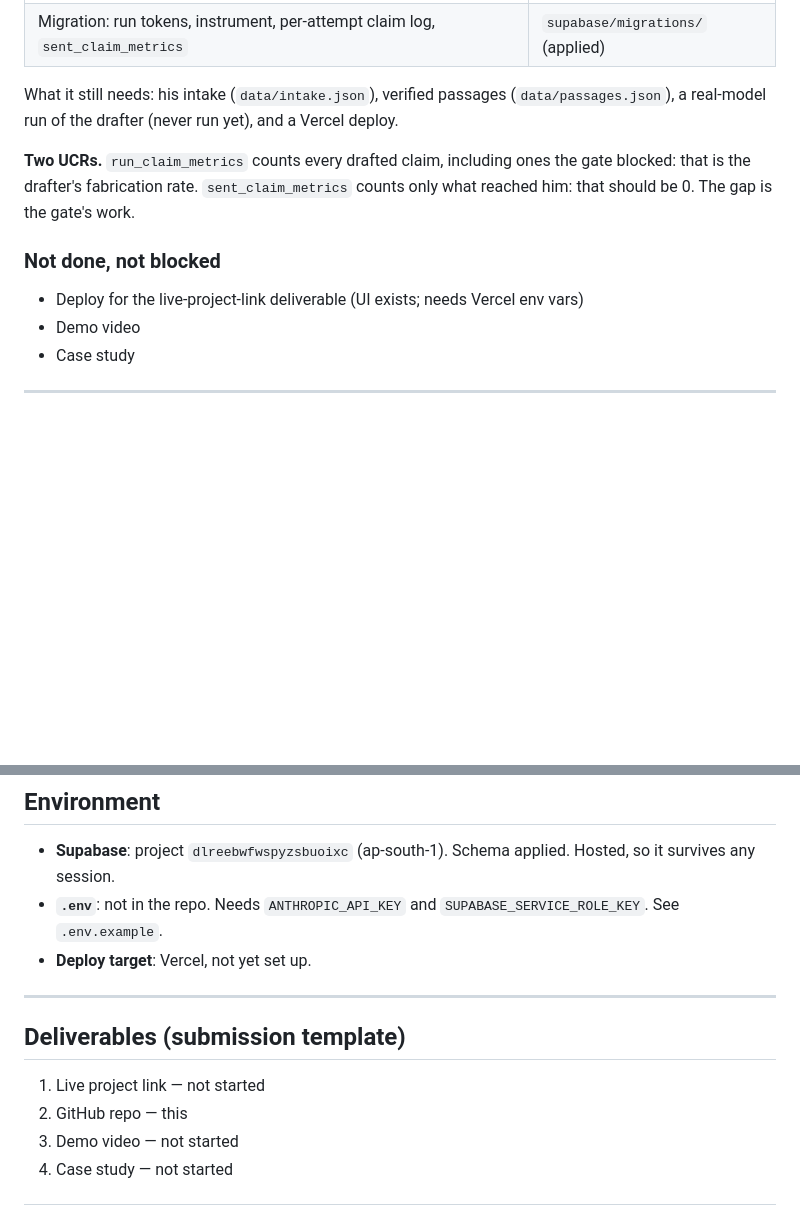
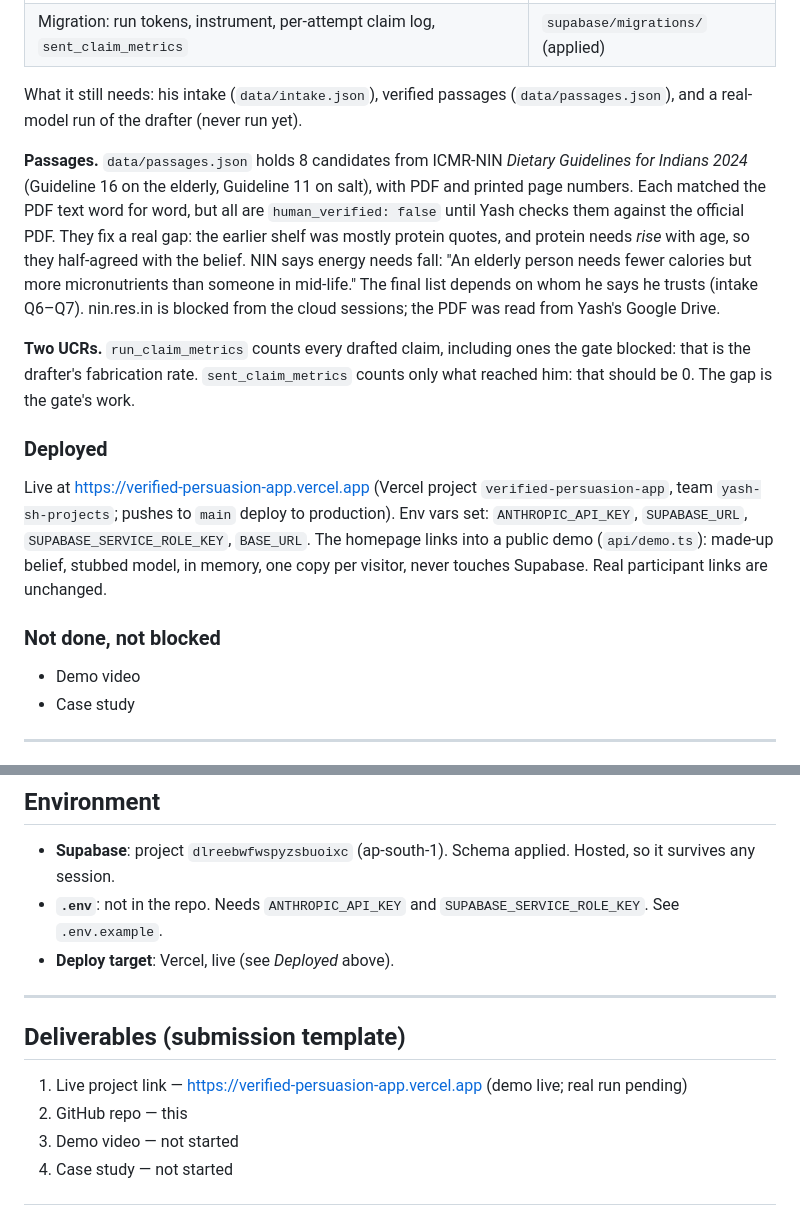
Before and after one commit to yashsharmahere/verified-persuasion, a Markdown page: CONTEXT.md, 2 parts joined by grey strips. GitHub-like rendering; blank space fills up the shorter version.

```diff
--- a/CONTEXT.md
+++ b/CONTEXT.md
@@ -91,16 +91,34 @@ Belief-agnostic, so nothing here waits on the intake:
 | Migration: run tokens, instrument, per-attempt claim log, `sent_claim_metrics` | `supabase/migrations/` (applied) |
 
 What it still needs: his intake (`data/intake.json`), verified passages
-(`data/passages.json`), a real-model run of the drafter (never run yet), and a
-Vercel deploy.
+(`data/passages.json`), and a real-model run of the drafter (never run yet).
+
+**Passages.** `data/passages.json` holds 8 candidates from ICMR-NIN *Dietary
+Guidelines for Indians 2024* (Guideline 16 on the elderly, Guideline 11 on
+salt), with PDF and printed page numbers. Each matched the PDF text word for
+word, but all are `human_verified: false` until Yash checks them against the
+official PDF. They fix a real gap: the earlier shelf was mostly protein
+quotes, and protein needs *rise* with age, so they half-agreed with the
+belief. NIN says energy needs fall: "An elderly person needs fewer calories
+but more micronutrients than someone in mid-life." The final list depends on
+whom he says he trusts (intake Q6–Q7). nin.res.in is blocked from the cloud
+sessions; the PDF was read from Yash's Google Drive.
 
 **Two UCRs.** `run_claim_metrics` counts every drafted claim, including ones
 the gate blocked: that is the drafter's fabrication rate. `sent_claim_metrics`
 counts only what reached him: that should be 0. The gap is the gate's work.
 
+### Deployed
+
+Live at https://verified-persuasion-app.vercel.app (Vercel project
+`verified-persuasion-app`, team `yash-sh-projects`; pushes to `main` deploy to
+production). Env vars set: `ANTHROPIC_API_KEY`, `SUPABASE_URL`,
+`SUPABASE_SERVICE_ROLE_KEY`, `BASE_URL`. The homepage links into a public
+demo (`api/demo.ts`): made-up belief, stubbed model, in memory, one copy per
+visitor, never touches Supabase. Real participant links are unchanged.
+
 ### Not done, not blocked
 
-- Deploy for the live-project-link deliverable (UI exists; needs Vercel env vars)
 - Demo video
 - Case study
 
@@ -215,13 +281,13 @@ it, and reporting it honestly is a graded criterion.
   Hosted, so it survives any session.
 - **`.env`**: not in the repo. Needs `ANTHROPIC_API_KEY` and
   `SUPABASE_SERVICE_ROLE_KEY`. See `.env.example`.
-- **Deploy target**: Vercel, not yet set up.
+- **Deploy target**: Vercel, live (see *Deployed* above).
 
 ---
 
 ## Deliverables (submission template)
 
-1. Live project link — not started
+1. Live project link — https://verified-persuasion-app.vercel.app (demo live; real run pending)
 2. GitHub repo — this
 3. Demo video — not started
 4. Case study — not started
```
Also changed, not shown: other parts of CONTEXT.md (+52 -4 lines).
